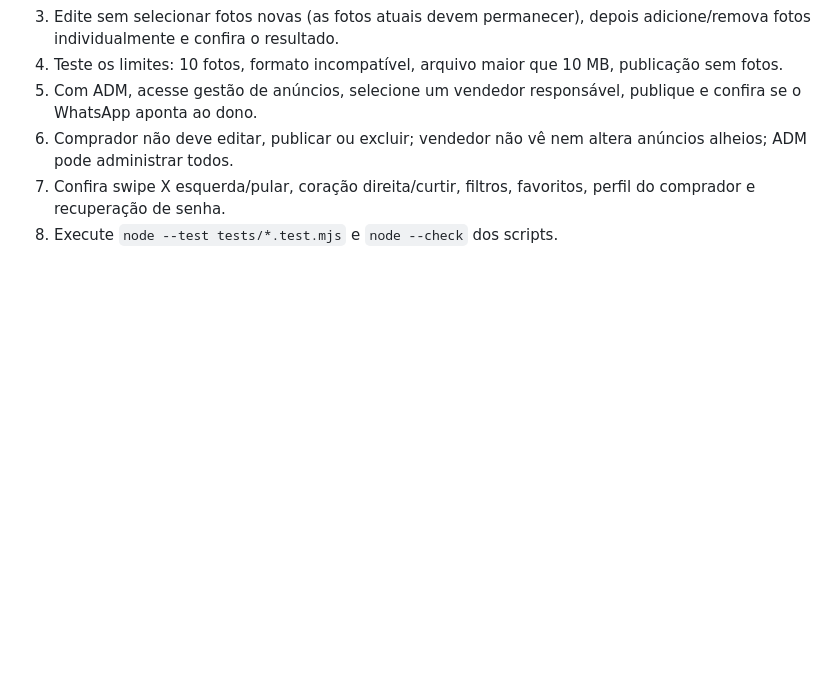
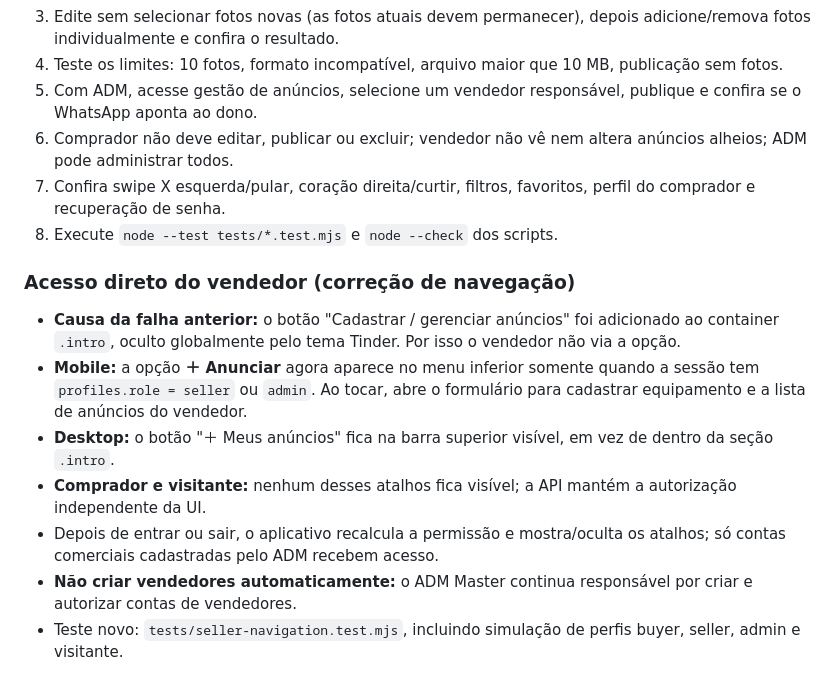
Before and after one commit to vinisalves76-glitch/heavymatch, a Markdown page: README.md, the part around the change. GitHub-like rendering; blank space fills up the shorter version.

Commit message:
docs: explain seller Anunciar navigation on mobile and desktop

```diff
--- a/README.md
+++ b/README.md
@@ -137,3 +137,14 @@ Branch de testes: `feat/seller-admin-listings-20261114`. **Não publicar na prod
 6. Comprador não deve editar, publicar ou excluir; vendedor não vê nem altera anúncios alheios; ADM pode administrar todos.
 7. Confira swipe X esquerda/pular, coração direita/curtir, filtros, favoritos, perfil do comprador e recuperação de senha.
 8. Execute `node --test tests/*.test.mjs` e `node --check` dos scripts.
+
+
+### Acesso direto do vendedor (correção de navegação)
+
+- **Causa da falha anterior:** o botão "Cadastrar / gerenciar anúncios" foi adicionado ao container `.intro`, oculto globalmente pelo tema Tinder. Por isso o vendedor não via a opção.
+- **Mobile:** a opção **＋ Anunciar** agora aparece no menu inferior somente quando a sessão tem `profiles.role = seller` ou `admin`. Ao tocar, abre o formulário para cadastrar equipamento e a lista de anúncios do vendedor.
+- **Desktop:** o botão "＋ Meus anúncios" fica na barra superior visível, em vez de dentro da seção `.intro`.
+- **Comprador e visitante:** nenhum desses atalhos fica visível; a API mantém a autorização independente da UI.
+- Depois de entrar ou sair, o aplicativo recalcula a permissão e mostra/oculta os atalhos; só contas comerciais cadastradas pelo ADM recebem acesso.
+- **Não criar vendedores automaticamente:** o ADM Master continua responsável por criar e autorizar contas de vendedores.
+- Teste novo: `tests/seller-navigation.test.mjs`, incluindo simulação de perfis buyer, seller, admin e visitante.
```
